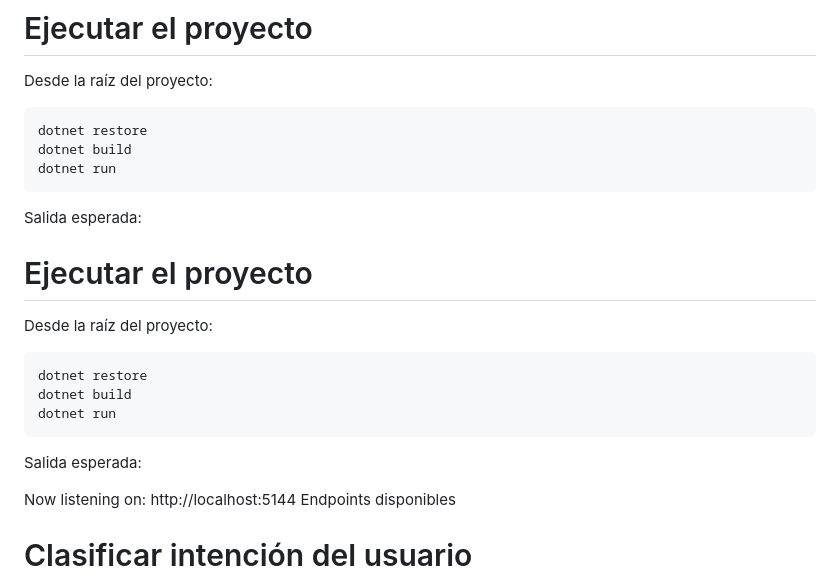
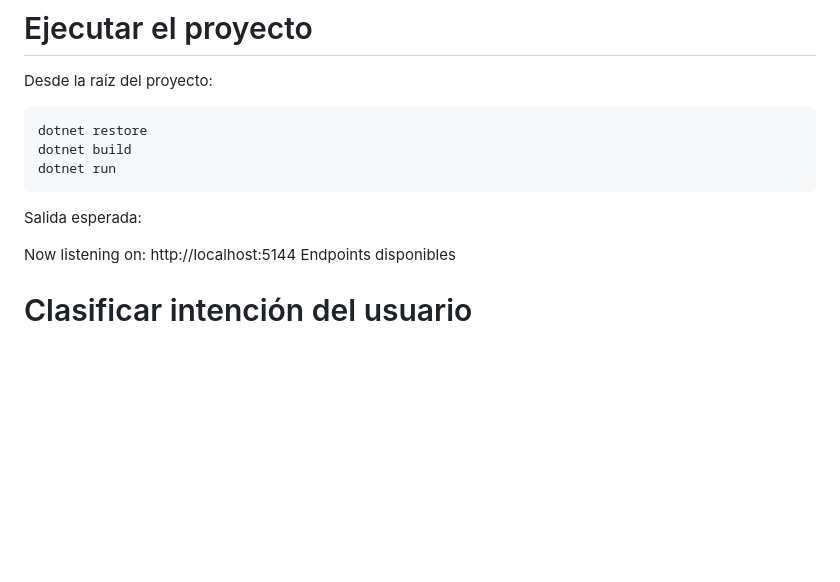
Before and after one commit to alejandrogflores/DynamicAIAPI, a Markdown page: README.md, the part around one of its changes. Rendered like a GitHub page; blank space fills up the shorter version.

````diff
--- a/README.md
+++ b/README.md
@@ -56,18 +56,6 @@ dotnet run
 ```
 
 Salida esperada:
-# Ejecutar el proyecto
-
-Desde la raíz del proyecto:
-
-```
-dotnet restore
-dotnet build
-dotnet run
-```
-
-Salida esperada:
-
 
 Now listening on: http://localhost:5144
 Endpoints disponibles
````
Also changed, not shown: other parts of README.md (+4 -1 lines).
